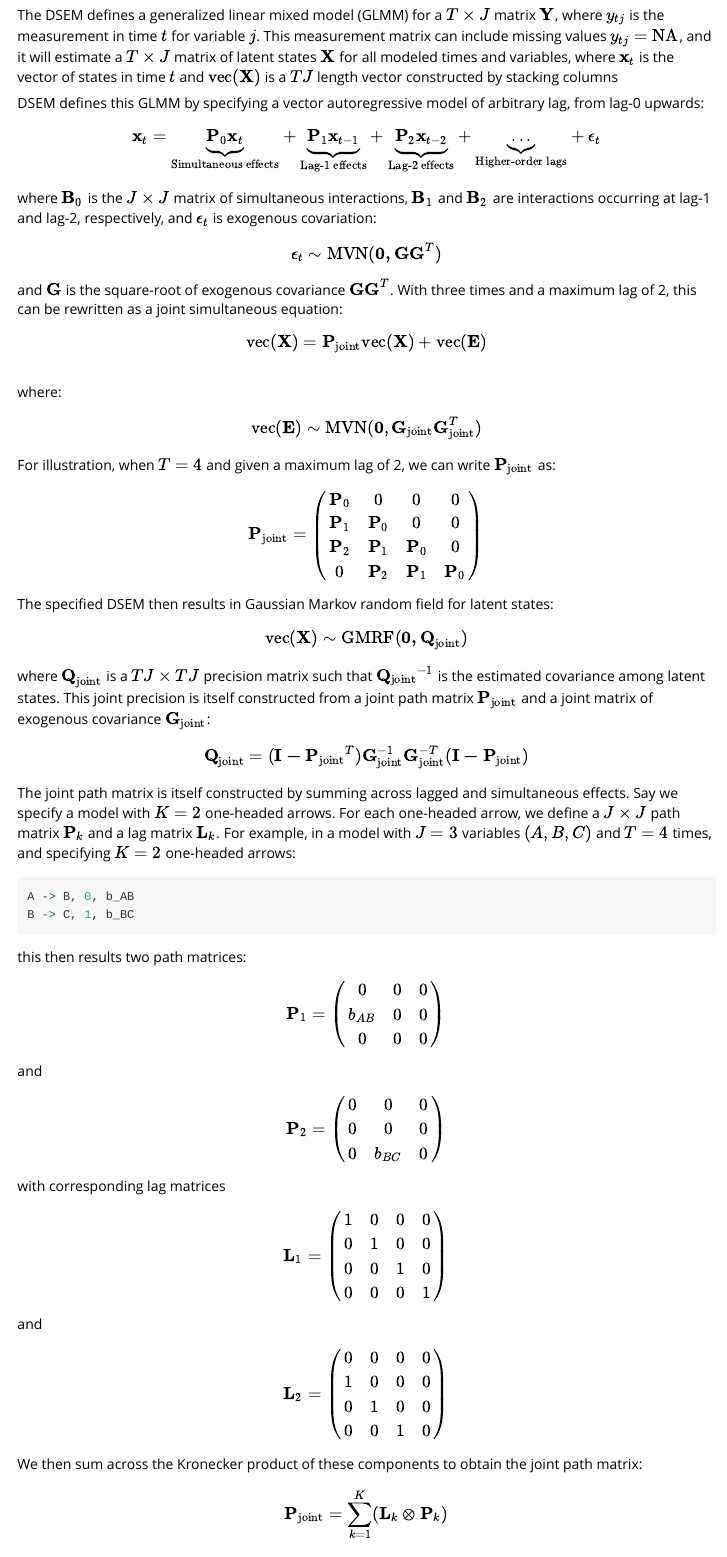
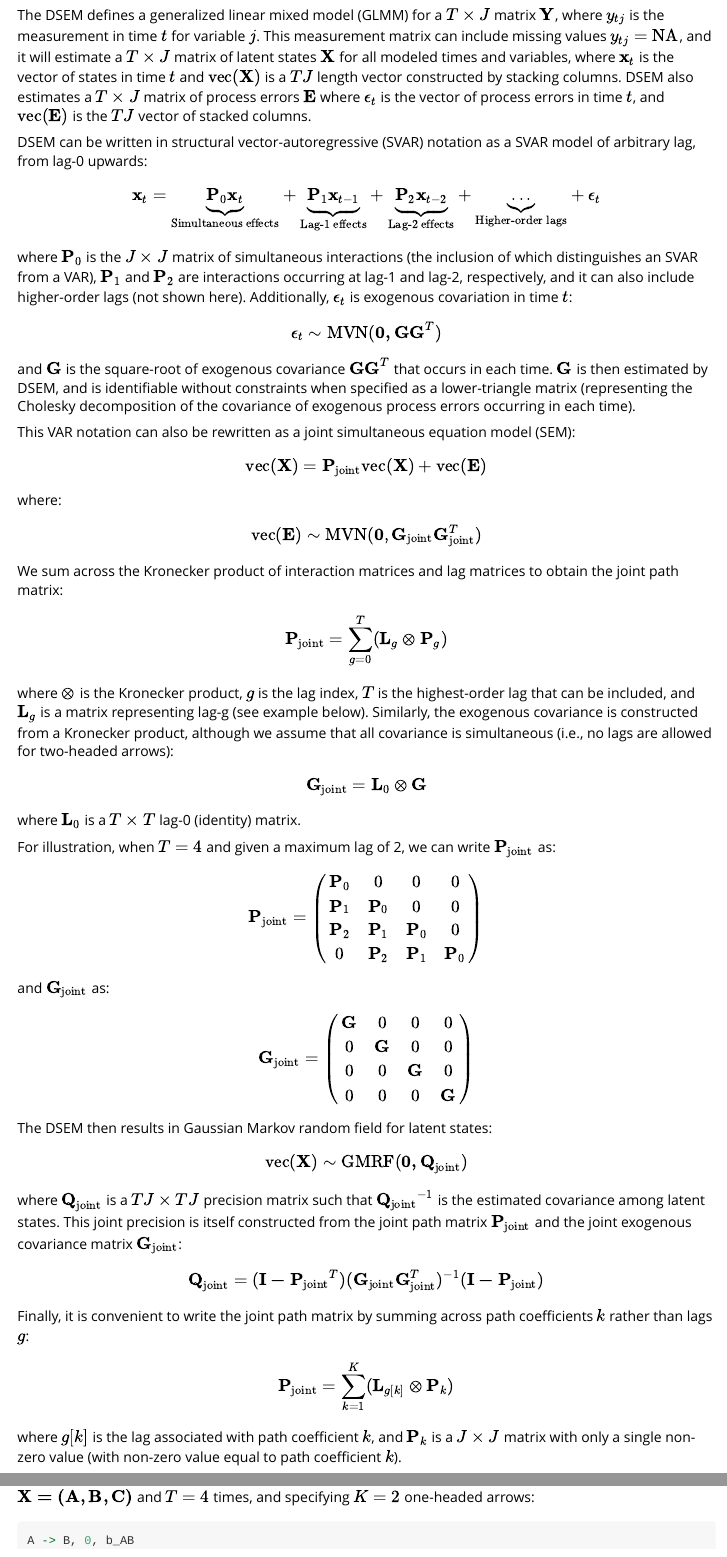
Before and after one commit to James-Thorson-NOAA/dsem, an R Markdown document (vignettes/model-description.Rmd): the page in a window 1100 px wide, from 1080 px down, and a second part further down, joined at a grey line. Rendered offline with R 4.5, knitr and Pandoc, with nearby package versions; code that draws random numbers runs with fixed seeds of ours; some code elsewhere in the file could not run offline.

Commit message:
Update model-description.Rmd

````diff
--- a/vignettes/model-description.Rmd
+++ b/vignettes/model-description.Rmd
@@ -79,9 +79,9 @@
 
 ### Viewpoint 2:  Mathematical details
 
-The DSEM defines a generalized linear mixed model (GLMM) for a $T \times J$ matrix $\mathbf{Y}$, where $y_{tj}$ is the measurement in time $t$ for variable $j$.  This measurement matrix can include missing values $y_{tj} = \PL{NA}$, and it will estimate a $T \times J$ matrix of latent states $\mathbf{X}$ for all modeled times and variables, where $\mathbf{x}_t$ is the vector of states in time $t$ and $\text{vec}(\mathbf{X})$ is a $TJ$ length vector constructed by stacking columns
+The DSEM defines a generalized linear mixed model (GLMM) for a $T \times J$ matrix $\mathbf{Y}$, where $y_{tj}$ is the measurement in time $t$ for variable $j$.  This measurement matrix can include missing values $y_{tj} = \PL{NA}$, and it will estimate a $T \times J$ matrix of latent states $\mathbf{X}$ for all modeled times and variables, where $\mathbf{x}_t$ is the vector of states in time $t$ and $\text{vec}(\mathbf{X})$ is a $TJ$ length vector constructed by stacking columns.  DSEM also estimates a $T \times J$ matrix of process errors $\mathbf{E}$ where $\mathbf{\epsilon}_t$ is the vector of process errors in time $t$, and $\text{vec}(\mathbf{E})$ is the $TJ$ vector of stacked columns.
 
-DSEM defines this GLMM by specifying a vector autoregressive model of arbitrary lag, from lag-0 upwards:
+DSEM can be written in structural vector-autoregressive (SVAR) notation as a SVAR model of arbitrary lag, from lag-0 upwards:
 
 $$
 \mathbf{x}_t = \underbrace{\mathbf{P}_0 \mathbf{x}_t}_{\text{Simultaneous effects}} +
@@ -90,21 +90,35 @@
 \underbrace{...}_{\text{Higher-order lags}} +
 \mathbf{\epsilon}_t
 $$
-where $\mathbf{B}_0$ is the $J \times J$ matrix of simultaneous interactions, $\mathbf{B}_1$ and $\mathbf{B}_2$ are interactions occurring at lag-1 and lag-2, respectively, and $\mathbf{\epsilon}_t$ is exogenous covariation:
+where $\mathbf{P}_0$ is the $J \times J$ matrix of simultaneous interactions (the inclusion of which distinguishes an SVAR from a VAR), $\mathbf{P}_1$ and $\mathbf{P}_2$ are interactions occurring at lag-1 and lag-2, respectively, and it can also include higher-order lags (not shown here).  Additionally, $\mathbf{\epsilon}_t$ is exogenous covariation in time $t$:
 
 $$
 \mathbf{\epsilon}_t \sim \text{MVN}(\mathbf{0,GG}^T)
 $$
-and $\mathbf{G}$ is the square-root of exogenous covariance $\mathbf{GG}^T$.  With three times and a maximum lag of 2, this can be rewritten as a joint simultaneous equation:
+and $\mathbf{G}$ is the square-root of exogenous covariance $\mathbf{GG}^T$ that occurs in each time.  $\mathbf{G}$ is then estimated by DSEM, and is identifiable without constraints when specified as a lower-triangle matrix (representing the Cholesky decomposition of the covariance of exogenous process errors occurring in each time).
+
+This VAR notation can also be rewritten as a joint simultaneous equation model (SEM):
 
 $$
-\text{vec}(\mathbf{X}) = \mathbf{P}_{\text{joint}} \text{vec}(\mathbf{X}) + \text{vec}(\mathbf{E}) \\
+\text{vec}(\mathbf{X}) = \mathbf{P}_{\text{joint}} \text{vec}(\mathbf{X}) + \text{vec}(\mathbf{E})
 $$
 
 where:
 $$
 \text{vec}(\mathbf{E}) \sim \text{MVN}(\mathbf{0},\mathbf{G}_{\text{joint}} \mathbf{G}_{\text{joint}}^T)
 $$
+We sum across the Kronecker product of interaction matrices and lag matrices to obtain the joint path matrix:
+
+$$
+\B P_{\PL{joint}} = \sum_{g=0}^{T}(\B L_g \otimes \B P_g)
+$$
+where $\otimes$ is the Kronecker product, $g$ is the lag index, $T$ is the highest-order lag that can be included, and $\mathbf{L}_g$ is a matrix representing lag-g (see example below).  Similarly, the exogenous covariance is constructed from a Kronecker product, although we assume that all covariance is simultaneous (i.e., no lags are allowed for two-headed arrows):
+
+$$
+\B G_{\PL{joint}} = \B L_0 \otimes \B G
+$$
+where $\mathbf{L}_0$ is a $T \times T$ lag-0 (identity) matrix.
+
 For illustration, when $T=4$ and given a maximum lag of 2, we can write $\mathbf{P}_{\text{joint}}$ as:
 
 $$
@@ -116,20 +130,36 @@
   0 & \mathbf{P}_2 & \mathbf{P}_1 & \mathbf{P}_0 \\
 \end{pmatrix}
 $$
+and $\mathbf{G}_{\text{joint}}$ as:
 
-The specified DSEM then results in Gaussian Markov random field for latent states:
+$$
+\mathbf{G}_{\text{joint}} =
+\begin{pmatrix}
+  \mathbf{G} & 0 & 0 & 0\\
+  0 & \mathbf{G} & 0 & 0\\
+  0 & 0 & \mathbf{G} & 0\\
+  0 & 0 & 0 & \mathbf{G} \\
+\end{pmatrix}
+$$
+The DSEM then results in Gaussian Markov random field for latent states:
 
 $$
 \PL{vec}(\B X) \sim \PL{GMRF}(\B{0, Q}_{\PL{joint}})
 $$
-where $\B Q_{\PL{joint}}$ is a $TJ \times TJ$ precision matrix such that $\B {Q_{\PL{joint}}}^{-1}$ is the estimated covariance among latent states.  This joint precision is itself constructed from a joint path matrix $\B P_{\PL{joint}}$ and a joint matrix of exogenous covariance $\B G_{\PL{joint}}$:
-
+where $\B Q_{\PL{joint}}$ is a $TJ \times TJ$ precision matrix such that $\B {Q_{\PL{joint}}}^{-1}$ is the estimated covariance among latent states.  This joint precision is itself constructed from the joint path matrix $\B P_{\PL{joint}}$ and the joint exogenous covariance matrix $\B G_{\PL{joint}}$:
 
 $$
-\B Q_{\PL{joint}} = ({\mathbf{I - P}_{\PL{joint}}}^T) \B G_{\PL{joint}}^{-1} \B G_{\PL{joint}}^{-T} (\mathbf{I - P_{\PL{joint}}})
+\B Q_{\PL{joint}} = ({\mathbf{I - P}_{\PL{joint}}}^T) (\B G_{\PL{joint}} \B G_{\PL{joint}}^T)^{-1} (\mathbf{I - P_{\PL{joint}}})
 $$
 
-The joint path matrix is itself constructed by summing across lagged and simultaneous effects.  Say we specify a model with $K=2$ one-headed arrows.  For each one-headed arrow, we define a $J \times J$ path matrix $\B P_k$ and a lag matrix $\B L_k$.  For example, in a model with $J=3$ variables $(A,B,C)$ and $T=4$ times, and specifying $K=2$ one-headed arrows:
+Finally, it is convenient to write the joint path matrix by summing across path coefficients $k$ rather than lags $g$:
+
+$$
+\B P_{\PL{joint}} = \sum_{k=1}^{K}(\B L_{g[k]} \otimes \B P_k)
+$$
+where $g[k]$ is the lag associated with path coefficient $k$, and $\mathbf{P}_k$ is a $J \times J$ matrix with only a single non-zero value (with non-zero value equal to path coefficient $k$).
+
+Say we specify a model with $K=2$ two interactions (one-headed arrows).  For each one-headed arrow, we define a $J \times J$ path matrix $\B P_k$ and a lag matrix $\B L_{g[k]}$.  For example, in a model with $J=3$ variables $\mathbf{X = (A,B,C)}$ and $T=4$ times, and specifying $K=2$ one-headed arrows:
 
 ```{r echo=TRUE, eval=FALSE}
 A -> B, 0, b_AB
@@ -139,7 +169,7 @@
 this then results two path matrices:
 
 $$
-\B P_1 =
+\B P_{k=1} =
 \begin{pmatrix}
   0 & 0 & 0 \\
   b_{AB} & 0 & 0 \\
@@ -148,7 +178,7 @@
 $$
 and
 $$
-\B P_2 =
+\B P_{k=2} =
 \begin{pmatrix}
   0 & 0 & 0 \\
   0 & 0 & 0 \\
@@ -158,7 +188,7 @@
 with corresponding lag matrices
 
 $$
-\B L_{1} =
+\B L_{g[1]} =
 \begin{pmatrix}
   1 & 0 & 0 & 0 \\
   0 & 1 & 0 & 0 \\
@@ -168,17 +198,10 @@
 $$
 and
 $$
-\B L_{2} =
+\B L_{g[2]} =
 \begin{pmatrix}
   0 & 0 & 0 & 0 \\
   1 & 0 & 0 & 0 \\
   0 & 1 & 0 & 0 \\
   0 & 0 & 1 & 0
 \end{pmatrix}
-$$
-We then sum across the Kronecker product of these components to obtain the joint path matrix:
-
-$$
-\B P_{\PL{joint}} = \sum_{k=1}^{K}(\B L_k \otimes \B P_k)
-$$
-where $\otimes$ is the Kronecker product.  Similarly, the exogenous covariance is similar constructed from a Kronecker product, although we assume that all covariance is simultaneous (i.e., no lags are allowed for two-headed arrows):
````
Also changed, not shown: vignettes/model-description.Rmd (11 more changed lines).
